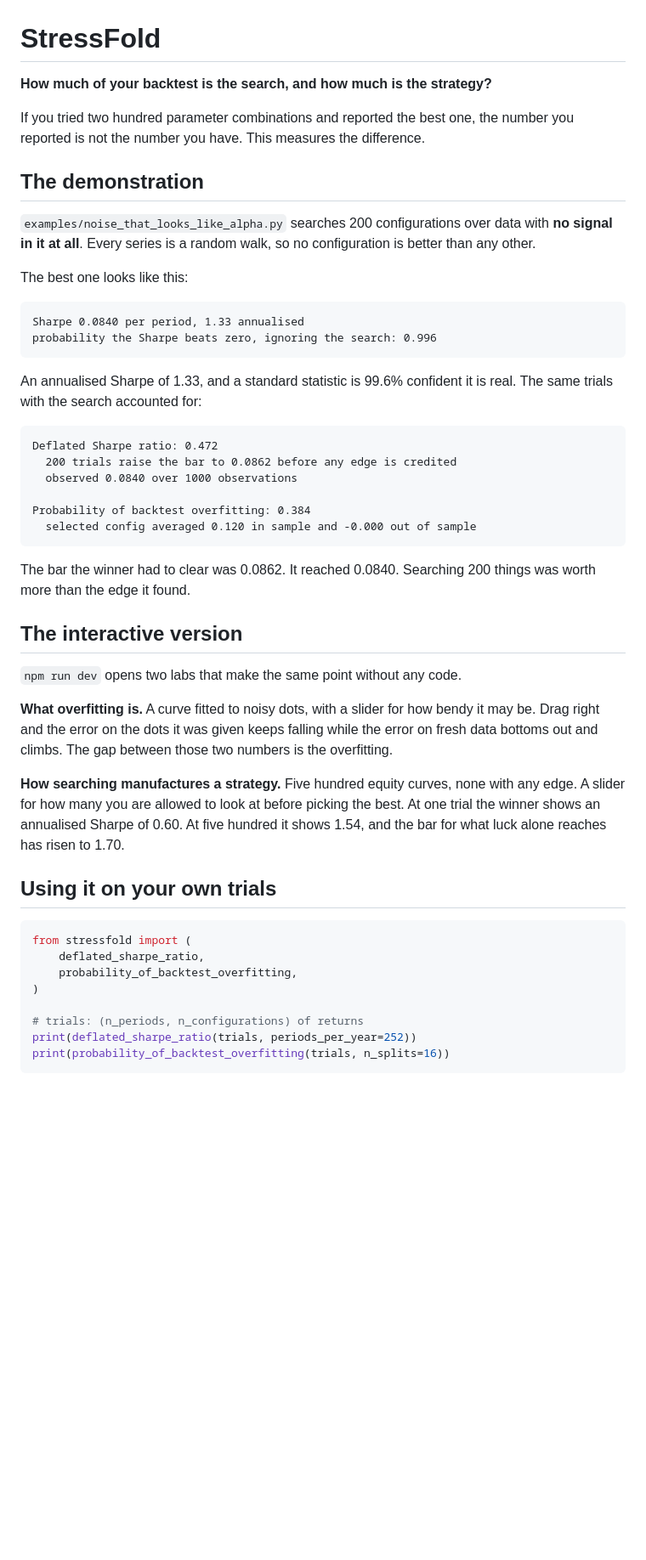
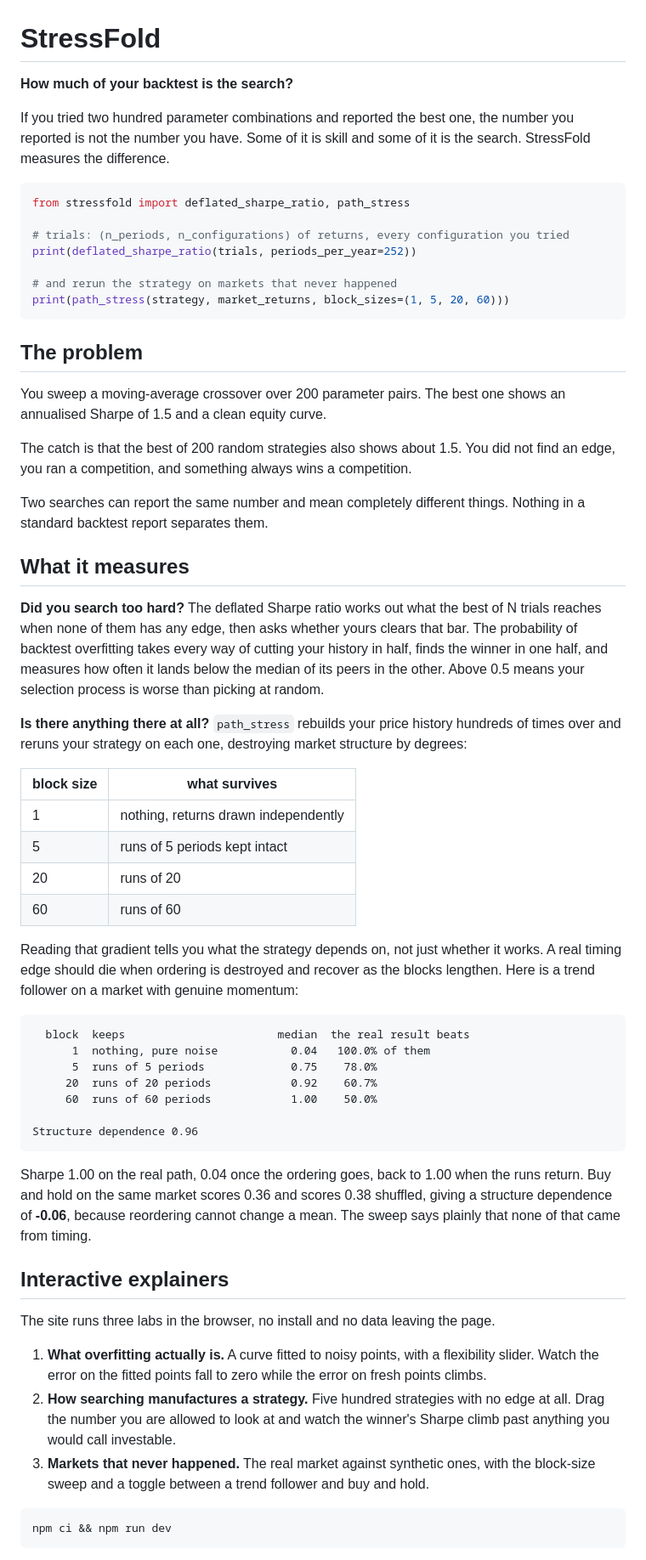
Before and after one commit to RomanMski/overfitlab, a Markdown page: README.md, the part around one of its changes. Shown at 85% size. Rendered like a GitHub page; blank space fills up the shorter version.

Commit message:
Rewrite the README for the tool that now exists
It still described the tabular package, referenced a paper and figures
that were deleted, and documented an API that no longer ships.

````diff
--- a/README.md
+++ b/README.md
@@ -1,51 +1,62 @@
 # StressFold
 
-**How much of your backtest is the search, and how much is the strategy?**
+**How much of your backtest is the search?**
 
-If you tried two hundred parameter combinations and reported the best one, the number you reported is not the number you have. This measures the difference.
+If you tried two hundred parameter combinations and reported the best one, the number you reported is not the number you have. Some of it is skill and some of it is the search. StressFold measures the difference.
 
-## The demonstration
+```python
+from stressfold import deflated_sharpe_ratio, path_stress
 
-`examples/noise_that_looks_like_alpha.py` searches 200 configurations over data with **no signal in it at all**. Every series is a random walk, so no configuration is better than any other.
+# trials: (n_periods, n_configurations) of returns, every configuration you tried
+print(deflated_sharpe_ratio(trials, periods_per_year=252))
 
-The best one looks like this:
+# and rerun the strategy on markets that never happened
+print(path_stress(strategy, market_returns, block_sizes=(1, 5, 20, 60)))
+```
+
+## The problem
+
+You sweep a moving-average crossover over 200 parameter pairs. The best one shows an annualised Sharpe of 1.5 and a clean equity curve.
+
+The catch is that the best of 200 random strategies also shows about 1.5. You did not find an edge, you ran a competition, and something always wins a competition.
+
+Two searches can report the same number and mean completely different things. Nothing in a standard backtest report separates them.
+
+## What it measures
+
+**Did you search too hard?** The deflated Sharpe ratio works out what the best of N trials reaches when none of them has any edge, then asks whether yours clears that bar. The probability of backtest overfitting takes every way of cutting your history in half, finds the winner in one half, and measures how often it lands below the median of its peers in the other. Above 0.5 means your selection process is worse than picking at random.
+
+**Is there anything there at all?** `path_stress` rebuilds your price history hundreds of times over and reruns your strategy on each one, destroying market structure by degrees:
+
+| block size | what survives |
+| --- | --- |
+| 1 | nothing, returns drawn independently |
+| 5 | runs of 5 periods kept intact |
+| 20 | runs of 20 |
+| 60 | runs of 60 |
+
+Reading that gradient tells you what the strategy depends on, not just whether it works. A real timing edge should die when ordering is destroyed and recover as the blocks lengthen. Here is a trend follower on a market with genuine momentum:
 
 ```
-Sharpe 0.0840 per period, 1.33 annualised
-probability the Sharpe beats zero, ignoring the search: 0.996
+  block  keeps                       median  the real result beats
+      1  nothing, pure noise           0.04   100.0% of them
+      5  runs of 5 periods             0.75    78.0%
+     20  runs of 20 periods            0.92    60.7%
+     60  runs of 60 periods            1.00    50.0%
+
+Structure dependence 0.96
 ```
 
-An annualised Sharpe of 1.33, and a standard statistic is 99.6% confident it is real. The same trials with the search accounted for:
+Sharpe 1.00 on the real path, 0.04 once the ordering goes, back to 1.00 when the runs return. Buy and hold on the same market scores 0.36 and scores 0.38 shuffled, giving a structure dependence of **-0.06**, because reordering cannot change a mean. The sweep says plainly that none of that came from timing.
 
+## Interactive explainers
+
+The site runs three labs in the browser, no install and no data leaving the page.
+
+1. **What overfitting actually is.** A curve fitted to noisy points, with a flexibility slider. Watch the error on the fitted points fall to zero while the error on fresh points climbs.
+2. **How searching manufactures a strategy.** Five hundred strategies with no edge at all. Drag the number you are allowed to look at and watch the winner's Sharpe climb past anything you would call investable.
+3. **Markets that never happened.** The real market against synthetic ones, with the block-size sweep and a toggle between a trend follower and buy and hold.
+
+```bash
+npm ci && npm run dev
 ```
-Deflated Sharpe ratio: 0.472
-  200 trials raise the bar to 0.0862 before any edge is credited
-  observed 0.0840 over 1000 observations
-
-Probability of backtest overfitting: 0.384
-  selected config averaged 0.120 in sample and -0.000 out of sample
-```
-
-The bar the winner had to clear was 0.0862. It reached 0.0840. Searching 200 things was worth more than the edge it found.
-
-## The interactive version
-
-`npm run dev` opens two labs that make the same point without any code.
-
-**What overfitting is.** A curve fitted to noisy dots, with a slider for how bendy it may be. Drag right and the error on the dots it was given keeps falling while the error on fresh data bottoms out and climbs. The gap between those two numbers is the overfitting.
-
-**How searching manufactures a strategy.** Five hundred equity curves, none with any edge. A slider for how many you are allowed to look at before picking the best. At one trial the winner shows an annualised Sharpe of 0.60. At five hundred it shows 1.54, and the bar for what luck alone reaches has risen to 1.70.
-
-## Using it on your own trials
-
-```python
-from stressfold import (
-    deflated_sharpe_ratio,
-    probability_of_backtest_overfitting,
-)
-
-# trials: (n_periods, n_configurations) of returns
-print(deflated_sharpe_ratio(trials, periods_per_year=252))
-print(probability_of_backtest_overfitting(trials, n_splits=16))
-```
-
````
Also changed, not shown: other parts of README.md (+15 -30 lines).
